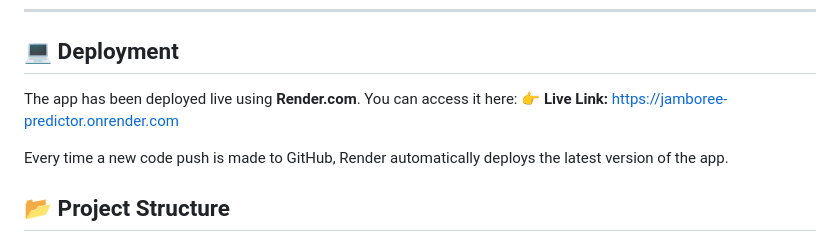
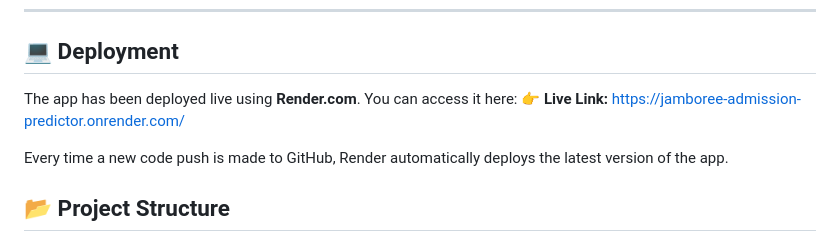
Before and after one commit to pethepp/jamboree-admission-predictor, a Markdown page: README.md, the part around the change. GitHub-like rendering.

```diff
--- a/README.md
+++ b/README.md
@@ -86,7 +86,7 @@ Your app will run on: [http://localhost:5000](http://localhost:5000)
 
 ## 💻 Deployment
 The app has been deployed live using **Render.com**. You can access it here:
-👉 **Live Link:** [https://jamboree-predictor.onrender.com](https://jamboree-predictor.onrender.com)
+👉 **Live Link:** [https://jamboree-admission-predictor.onrender.com/](https://jamboree-admission-predictor.onrender.com/)
 
 Every time a new code push is made to GitHub, Render automatically deploys the latest version of the app.
 
```
